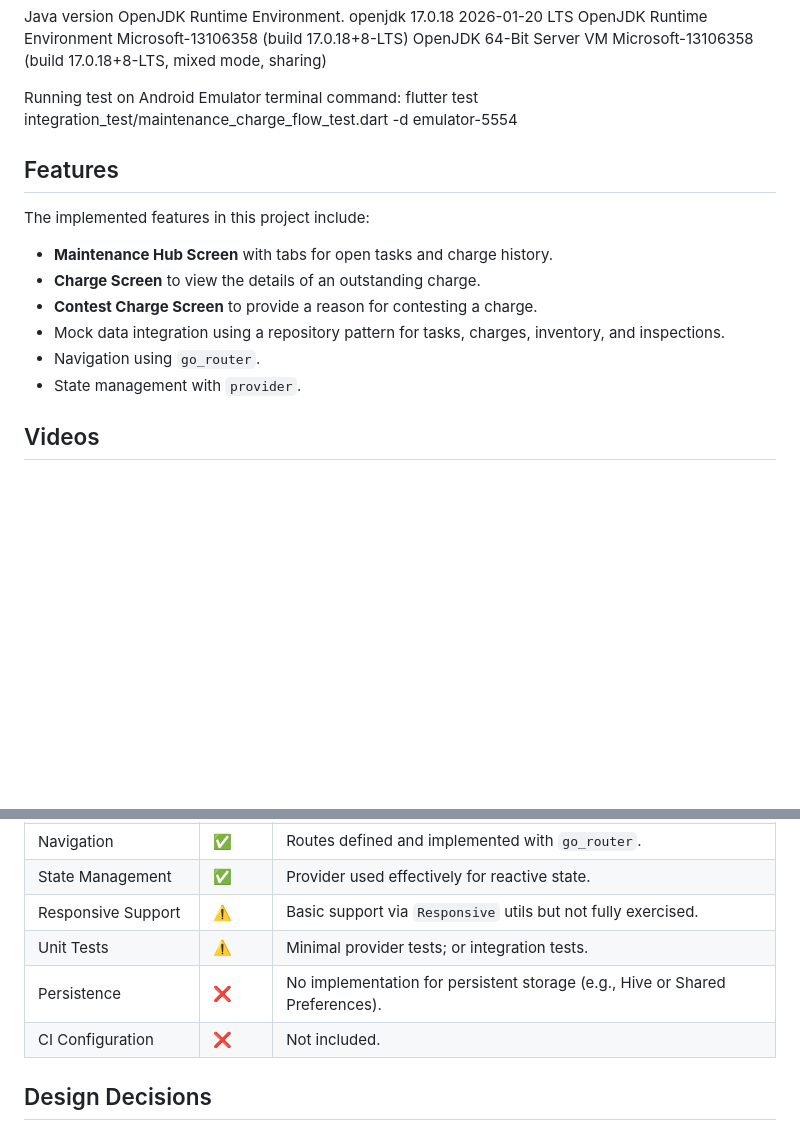
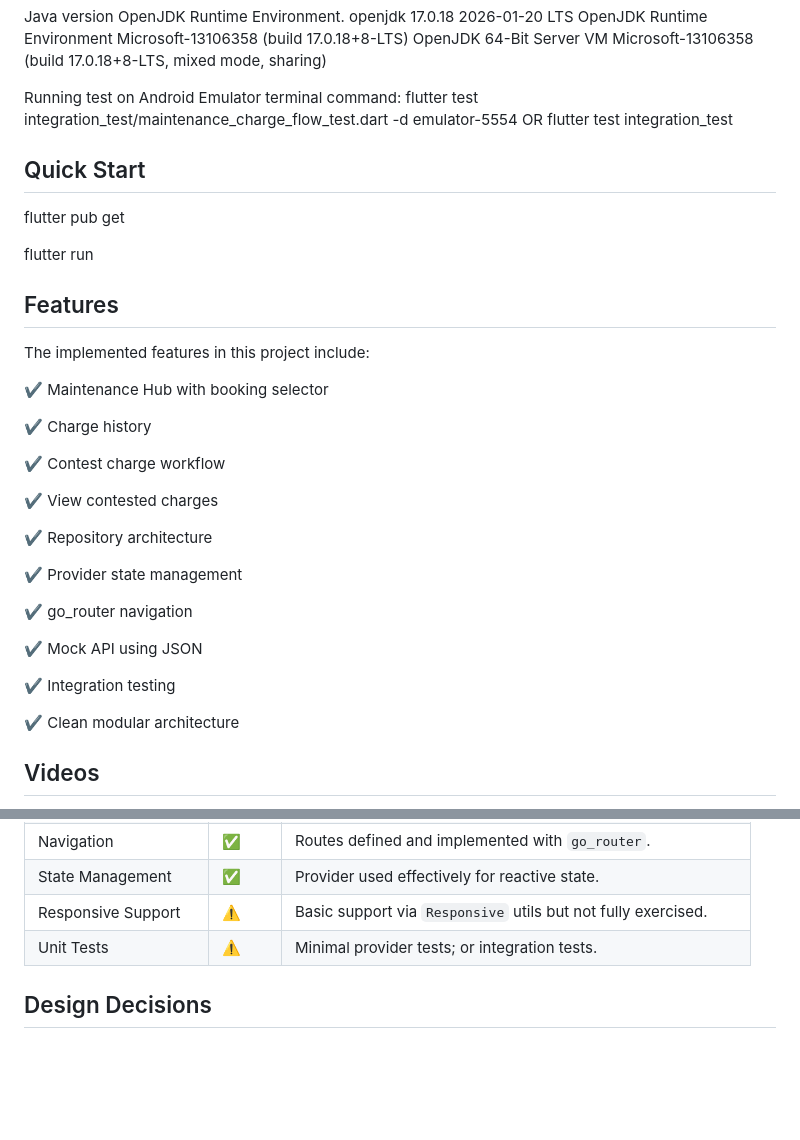
Before and after one commit to Ram111999/kxinspections, a Markdown page: README.md, 2 parts joined by grey strips. Rendered like a GitHub page; blank space fills up the shorter version.

Commit message:
readme addons

```diff
--- a/README.md
+++ b/README.md
@@ -26,17 +26,36 @@ OpenJDK 64-Bit Server VM Microsoft-13106358 (build 17.0.18+8-LTS, mixed mode, sh
 
 Running test on Android Emulator terminal command:
 flutter test integration_test/maintenance_charge_flow_test.dart -d emulator-5554
+OR
+flutter test integration_test
 
+## Quick Start
+flutter pub get
+
+flutter run
 
 ## Features
 The implemented features in this project include:
 
-- **Maintenance Hub Screen** with tabs for open tasks and charge history.
-- **Charge Screen** to view the details of an outstanding charge.
-- **Contest Charge Screen** to provide a reason for contesting a charge.
-- Mock data integration using a repository pattern for tasks, charges, inventory, and inspections.
-- Navigation using `go_router`.
-- State management with `provider`.
+✔ Maintenance Hub with booking selector
+
+✔ Charge history
+
+✔ Contest charge workflow
+
+✔ View contested charges
+
+✔ Repository architecture
+
+✔ Provider state management
+
+✔ go_router navigation
+
+✔ Mock API using JSON
+
+✔ Integration testing
+
+✔ Clean modular architecture
 
 ## Videos
 - [▶ Watch Testing Demo](demo/testing_demo.mp4)
@@ -158,8 +177,7 @@ Here is the requirement coverage based on the implementation:
 | State Management | ✅ | Provider used effectively for reactive state. |
 | Responsive Support | ⚠️ | Basic support via `Responsive` utils but not fully exercised. |
 | Unit Tests | ⚠️ | Minimal provider tests; or integration tests. |
-| Persistence | ❌ | No implementation for persistent storage (e.g., Hive or Shared Preferences). |
-| CI Configuration | ❌ | Not included. |
+
 
 ## Design Decisions
 
```
Also changed, not shown: other parts of README.md (+1 -1 lines).
